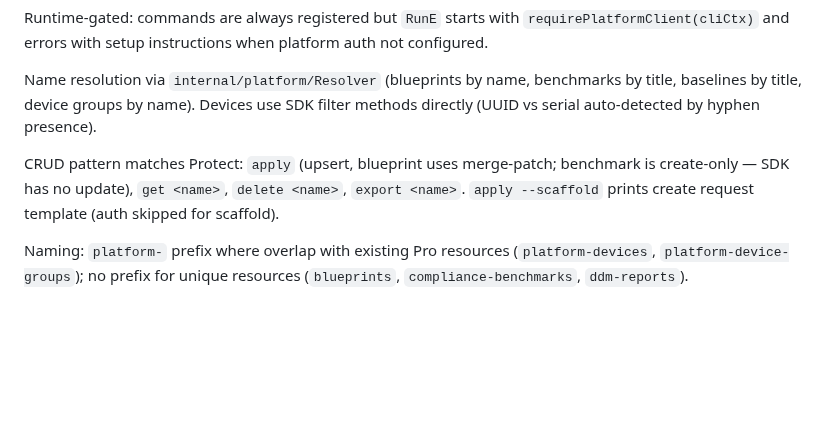
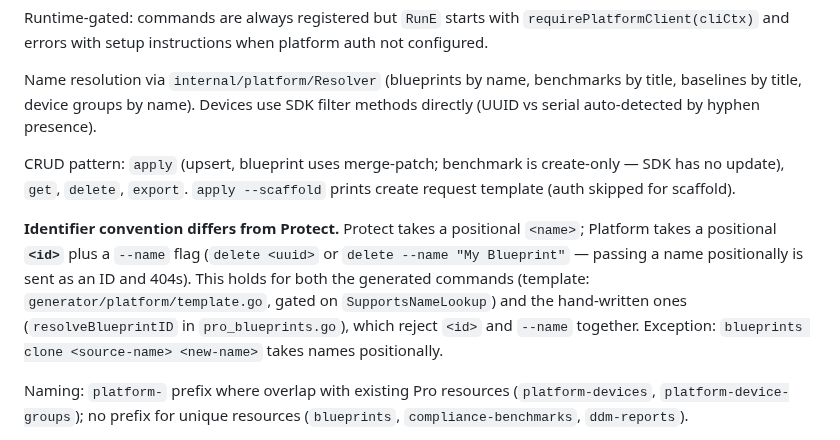
Before and after one commit to Jamf-Concepts/jamf-cli, a Markdown page: CLAUDE.md, the part around the change. GitHub-like rendering; blank space fills up the shorter version.

Commit message:
docs: record the blueprints payload-type registry and correct the platform identifier convention (#307)
Adds docs/solutions/logic-errors/blueprints-payload-type-registry-2026-07-28.md:
the four probed outcomes and how to tell them apart, why "Apple publishes a schema"
is not a usable predicate, and the re-derivation method (probe bare — bare removes
key validity as a confounder, and a supported-but-needs-keys type identifies itself
by naming the missing field; batching types per POST and bisecting does not work,
duplicate blueprint names fail for an unrelated reason and get mis-attributed).
Notes that the vendored spec's payload documentation is wrong and that missing a
supported type is benign while guessing one in is not.

Also corrects CLAUDE.md's Platform section, which claimed the CRUD pattern "matches
Protect: get <name>, delete <name>, export <name>". It does not: Protect takes a
positional <name>, Platform takes a positional <id> plus a --name flag, and passing
a name positionally is sent as an ID and 404s. That holds for both the generated
commands and the hand-written ones, which reject <id> and --name together. The one
exception is `blueprints clone <source-name> <new-name>`.

Co-Authored-By: Claude Opus 5 (1M context) <noreply@anthropic.com>

```diff
--- a/CLAUDE.md
+++ b/CLAUDE.md
@@ -237,7 +237,9 @@ Runtime-gated: commands are always registered but `RunE` starts with `requirePla
 
 Name resolution via `internal/platform/Resolver` (blueprints by name, benchmarks by title, baselines by title, device groups by name). Devices use SDK filter methods directly (UUID vs serial auto-detected by hyphen presence).
 
-CRUD pattern matches Protect: `apply` (upsert, blueprint uses merge-patch; benchmark is create-only — SDK has no update), `get <name>`, `delete <name>`, `export <name>`. `apply --scaffold` prints create request template (auth skipped for scaffold).
+CRUD pattern: `apply` (upsert, blueprint uses merge-patch; benchmark is create-only — SDK has no update), `get`, `delete`, `export`. `apply --scaffold` prints create request template (auth skipped for scaffold).
+
+**Identifier convention differs from Protect.** Protect takes a positional `<name>`; Platform takes a positional **`<id>`** plus a `--name` flag (`delete <uuid>` or `delete --name "My Blueprint"` — passing a name positionally is sent as an ID and 404s). This holds for both the generated commands (template: `generator/platform/template.go`, gated on `SupportsNameLookup`) and the hand-written ones (`resolveBlueprintID` in `pro_blueprints.go`), which reject `<id>` and `--name` together. Exception: `blueprints clone <source-name> <new-name>` takes names positionally.
 
 Naming: `platform-` prefix where overlap with existing Pro resources (`platform-devices`, `platform-device-groups`); no prefix for unique resources (`blueprints`, `compliance-benchmarks`, `ddm-reports`).
 
```
Also changed, not shown: 1 other file.
